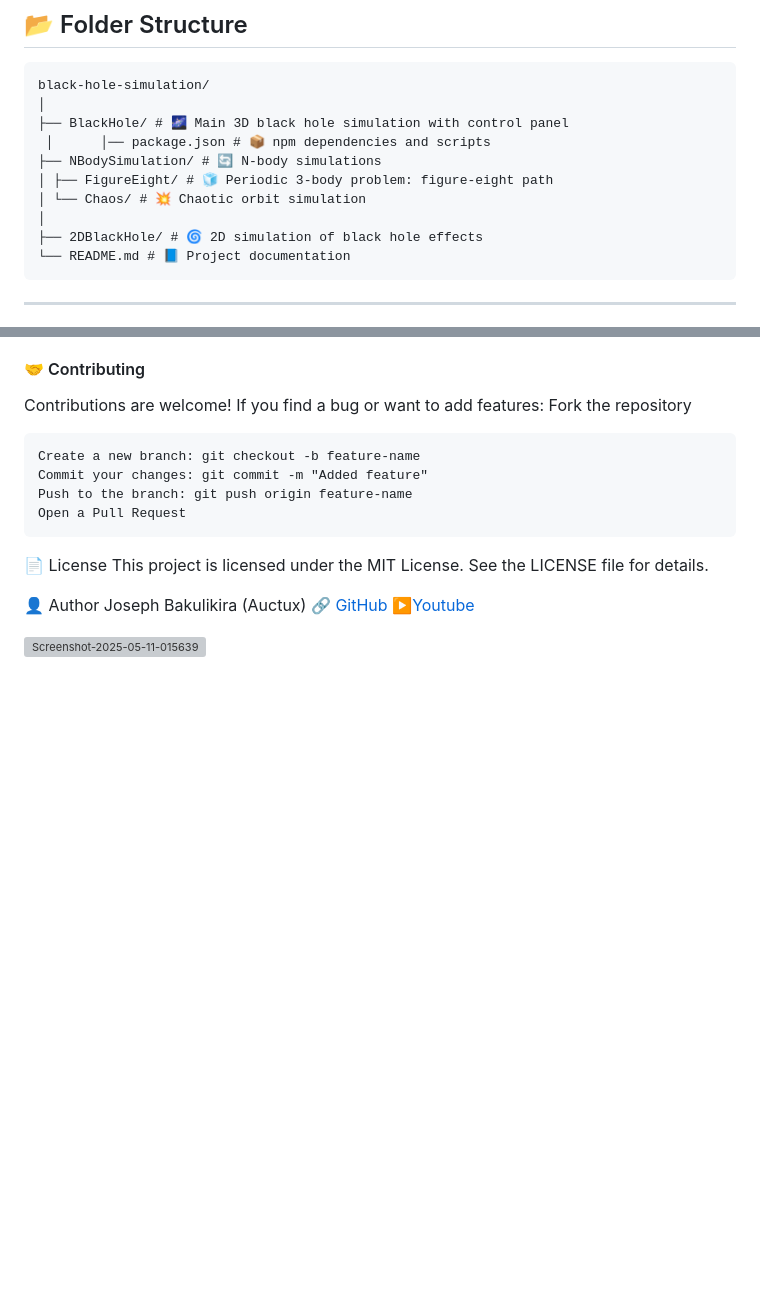
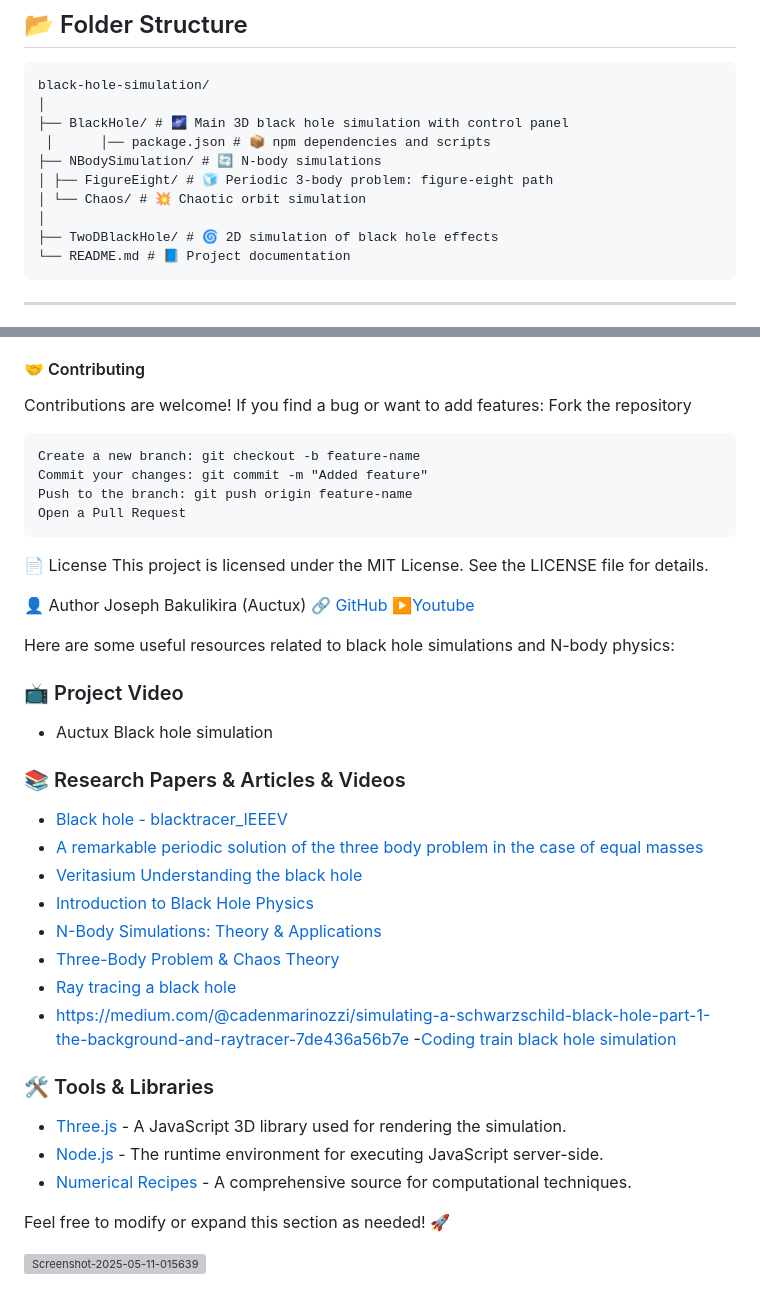
Before and after one commit to Josephbakulikira/Blackhole-simulation-and-Nbody-simulation, a Markdown page: README.md, 2 parts joined by grey strips. GitHub-like rendering; blank space fills up the shorter version; grey boxes are pictures that could not be loaded.

````diff
--- a/README.md
+++ b/README.md
@@ -38,7 +38,7 @@ black-hole-simulation/
 │ ├── FigureEight/ # 🧊 Periodic 3-body problem: figure-eight path
 │ └── Chaos/ # 💥 Chaotic orbit simulation
 │
-├── 2DBlackHole/ # 🌀 2D simulation of black hole effects
+├── TwoDBlackHole/ # 🌀 2D simulation of black hole effects
 └── README.md # 📘 Project documentation
 ```
 
@@ -117,4 +117,29 @@ Joseph Bakulikira (Auctux)
 🔗[ GitHub](https://github.com/Josephbakulikira " GitHub")
 ▶️[Youtube](https://www.youtube.com/c/Auctux "Youtube")
 
+Here are some useful resources related to black hole simulations and N-body physics:
+### 📺 Project Video
+- Auctux Black hole simulation
+
+### 📚 Research Papers & Articles & Videos
+- [Black hole - blacktracer_IEEEV ](https://pure.tudelft.nl/ws/files/84313235/blacktracer_IEEEVis_final_version.pdf)
+- [A remarkable periodic solution of the three body problem
+in the case of equal masses](https://perso.imcce.fr/alain-chenciner/huit.pdf)
+- [Veritasium Understanding the black hole](https://www.youtube.com/watch?v=zUyH3XhpLTo)
+- [Introduction to Black Hole Physics](https://arxiv.org/abs/1802.04272)
+- [N-Body Simulations: Theory & Applications](https://arxiv.org/abs/1407.4065)
+- [Three-Body Problem & Chaos Theory](https://arxiv.org/abs/1903.08561)
+- [Ray tracing a black hole](https://rantonels.github.io/starless/)
+- https://medium.com/@cadenmarinozzi/simulating-a-schwarzschild-black-hole-part-1-the-background-and-raytracer-7de436a56b7e
+-[Coding train black hole simulation](https://www.youtube.com/watch?v=Iaz9TqYWUmA)
+
+### 🛠 Tools & Libraries
+- [Three.js](https://threejs.org/) - A JavaScript 3D library used for rendering the simulation.
+- [Node.js](https://nodejs.org/) - The runtime environment for executing JavaScript server-side.
+- [Numerical Recipes](http://numerical.recipes/) - A comprehensive source for computational techniques.
+
+
+Feel free to modify or expand this section as needed! 🚀
+
+
 <img src="https://i.ibb.co/Y79SmjVp/Screenshot-2025-05-11-015639.png" alt="Screenshot-2025-05-11-015639" border="0"></a> <a href="https://ibb.co/Df6ZmFYs">
````
